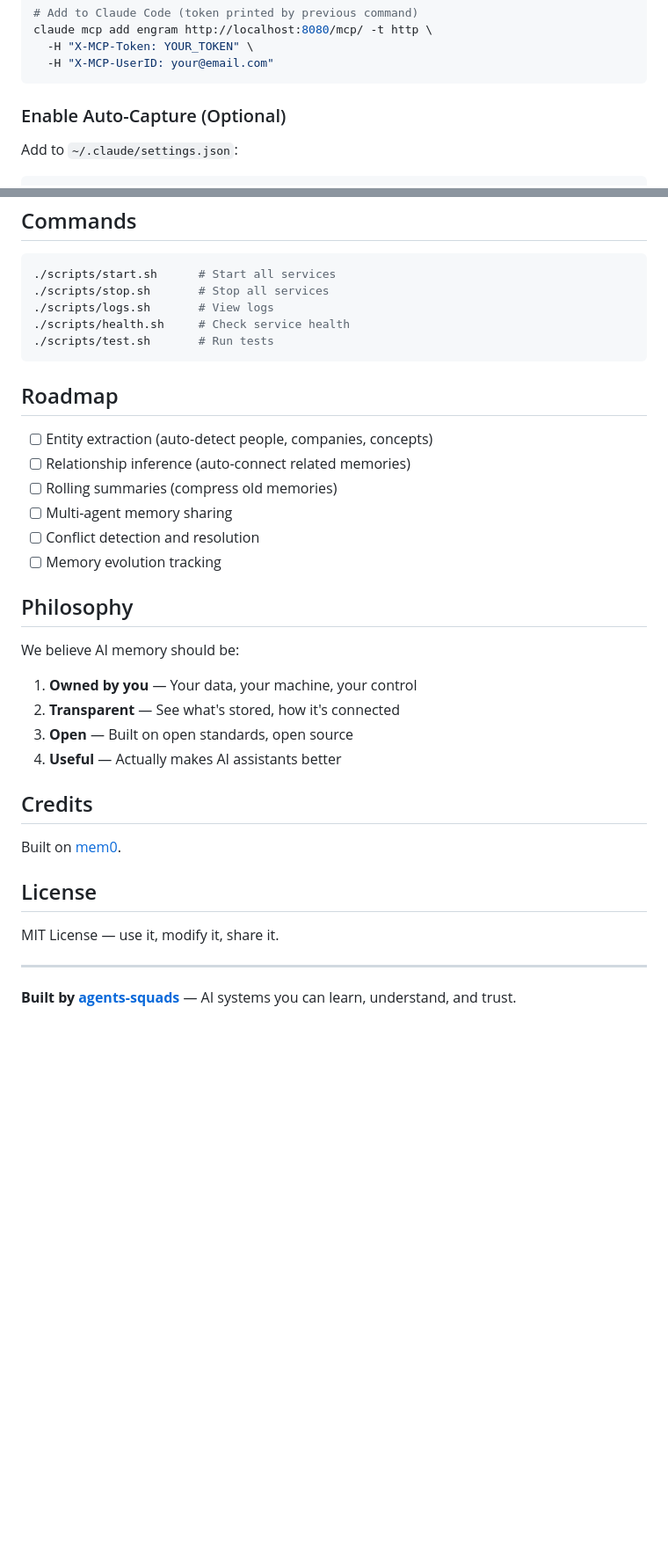
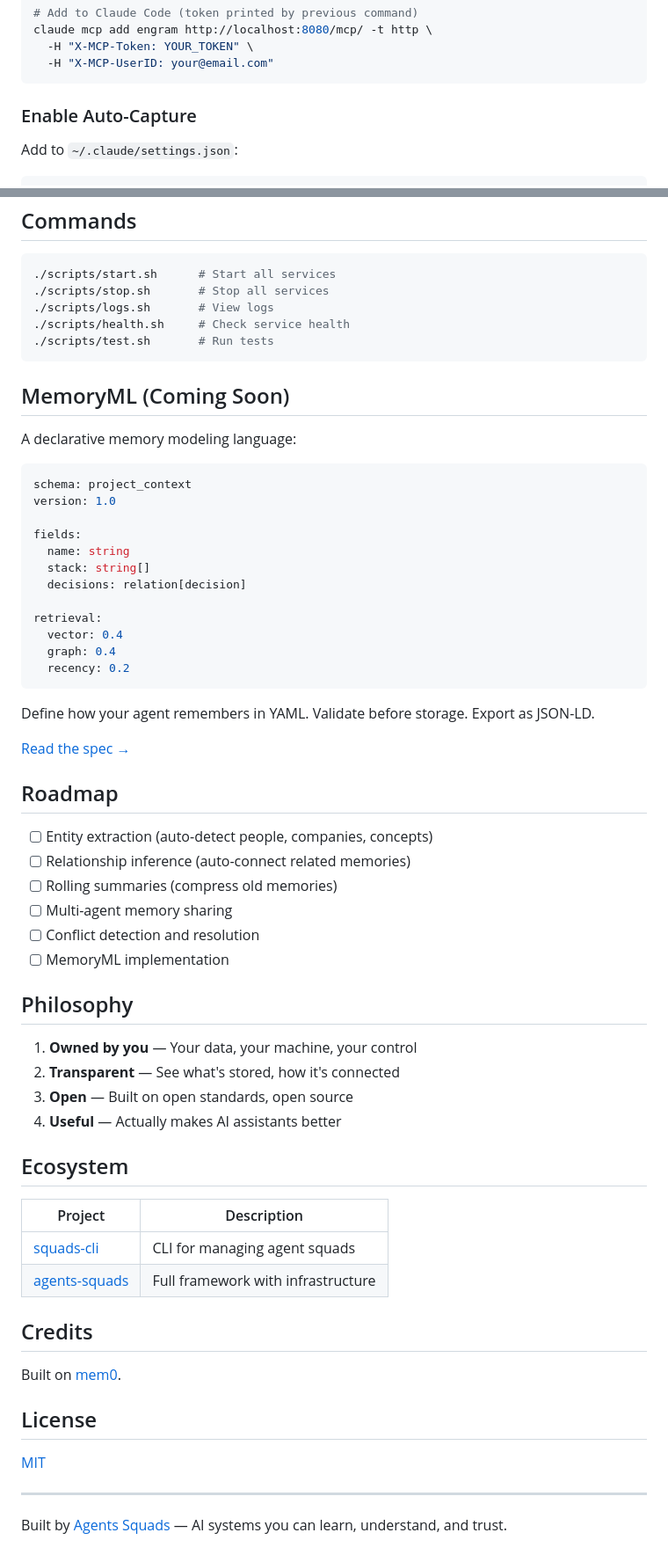
Before and after one commit to agents-squads/engram, a Markdown page: README.md, 2 parts joined by grey strips. Shown at 88% size. GitHub-like rendering; blank space fills up the shorter version.

````diff
--- a/README.md
+++ b/README.md
@@ -64,7 +69,7 @@ claude mcp add engram http://localhost:8080/mcp/ -t http \
   -H "X-MCP-UserID: your@email.com"
 ```
 
-### Enable Auto-Capture (Optional)
+### Enable Auto-Capture
 
 Add to `~/.claude/settings.json`:
 
@@ -164,6 +169,29 @@ OLLAMA_EMBEDDING_DIMS=768
 ./scripts/test.sh       # Run tests
 ```
 
+## MemoryML (Coming Soon)
+
+A declarative memory modeling language:
+
+```yaml
+schema: project_context
+version: 1.0
+
+fields:
+  name: string
+  stack: string[]
+  decisions: relation[decision]
+
+retrieval:
+  vector: 0.4
+  graph: 0.4
+  recency: 0.2
+```
+
+Define how your agent remembers in YAML. Validate before storage. Export as JSON-LD.
+
+[Read the spec →](https://agents-squads.github.io/engram/spec)
+
 ## Roadmap
 
 - [ ] Entity extraction (auto-detect people, companies, concepts)
@@ -171,16 +199,21 @@ OLLAMA_EMBEDDING_DIMS=768
 - [ ] Rolling summaries (compress old memories)
 - [ ] Multi-agent memory sharing
 - [ ] Conflict detection and resolution
-- [ ] Memory evolution tracking
+- [ ] MemoryML implementation
 
 ## Philosophy
-
-We believe AI memory should be:
 
 1. **Owned by you** — Your data, your machine, your control
 2. **Transparent** — See what's stored, how it's connected
 3. **Open** — Built on open standards, open source
 4. **Useful** — Actually makes AI assistants better
+
+## Ecosystem
+
+| Project | Description |
+|---------|-------------|
+| [squads-cli](https://github.com/agents-squads/squads-cli) | CLI for managing agent squads |
+| [agents-squads](https://github.com/agents-squads/agents-squads) | Full framework with infrastructure |
 
 ## Credits
 
@@ -188,8 +221,8 @@ Built on [mem0](https://mem0.ai).
 
 ## License
 
-MIT License — use it, modify it, share it.
+[MIT](LICENSE)
 
 ---
 
-**Built by [agents-squads](https://agents-squads.com)** — AI systems you can learn, understand, and trust.
+Built by [Agents Squads](https://agents-squads.com) — AI systems you can learn, understand, and trust.
````
Also changed, not shown: other parts of README.md (+18 -13 lines).
